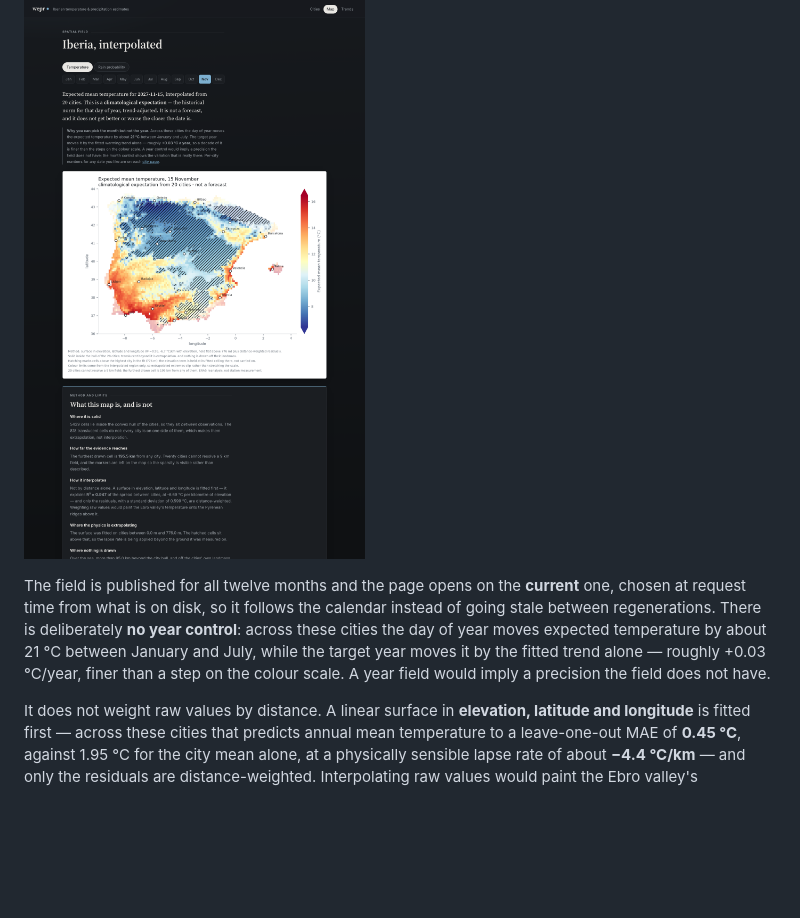
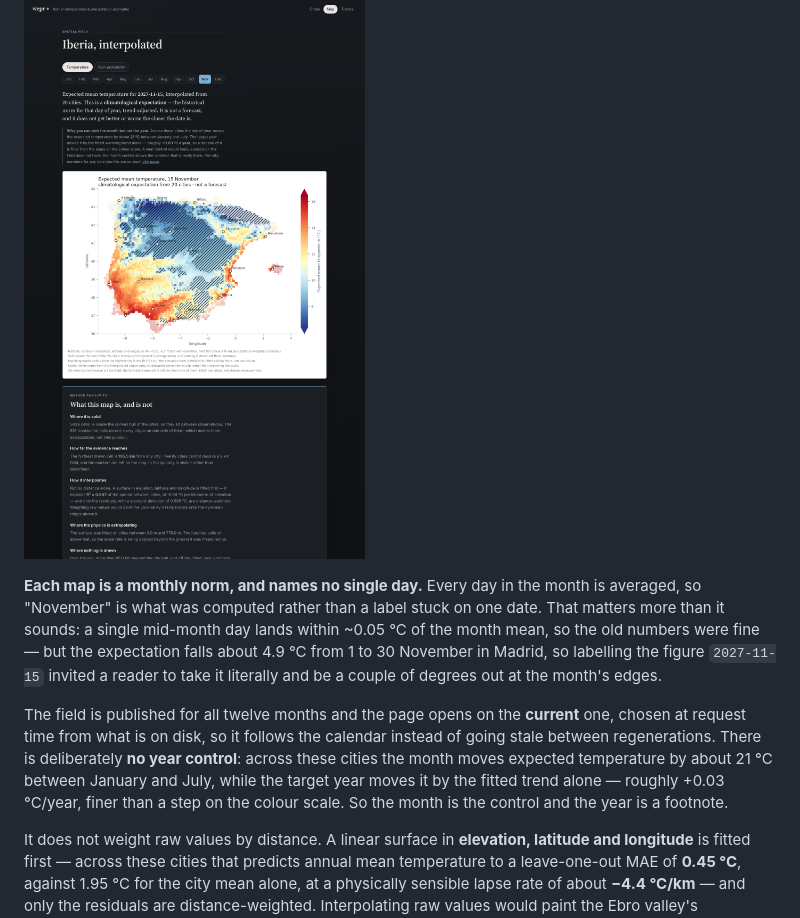
Before and after one commit to kseniaishu/wepr, a Markdown page: README.md, the part around one of its changes. GitHub-like rendering; blank space fills up the shorter version.

```diff
--- a/README.md
+++ b/README.md
@@ -246,13 +247,20 @@ own limits rather than describe them in a caption.
 
 ![The map page](docs/images/ui-map.png)
 
+**Each map is a monthly norm, and names no single day.** Every day in the month is
+averaged, so "November" is what was computed rather than a label stuck on one date.
+That matters more than it sounds: a single mid-month day lands within ~0.05 °C of the
+month mean, so the old numbers were fine — but the expectation falls about 4.9 °C from
+1 to 30 November in Madrid, so labelling the figure `2027-11-15` invited a reader to
+take it literally and be a couple of degrees out at the month's edges.
+
 The field is published for all twelve months and the page opens on the **current** one,
 chosen at request time from what is on disk, so it follows the calendar instead of
 going stale between regenerations. There is deliberately **no year control**: across
-these cities the day of year moves expected temperature by about 21 °C between January
+these cities the month moves expected temperature by about 21 °C between January
 and July, while the target year moves it by the fitted trend alone — roughly
-+0.03 °C/year, finer than a step on the colour scale. A year field would imply a
-precision the field does not have.
++0.03 °C/year, finer than a step on the colour scale. So the month is the control and
+the year is a footnote.
 
 It does not weight raw values by distance. A linear surface in **elevation, latitude and
 longitude** is fitted first — across these cities that predicts annual mean temperature
```
Also changed, not shown: other parts of README.md (+8 -7 lines), CLAUDE.md (+10 -1 lines), docs/images/map_january.png, docs/images/map_july.png, 7 other files.
